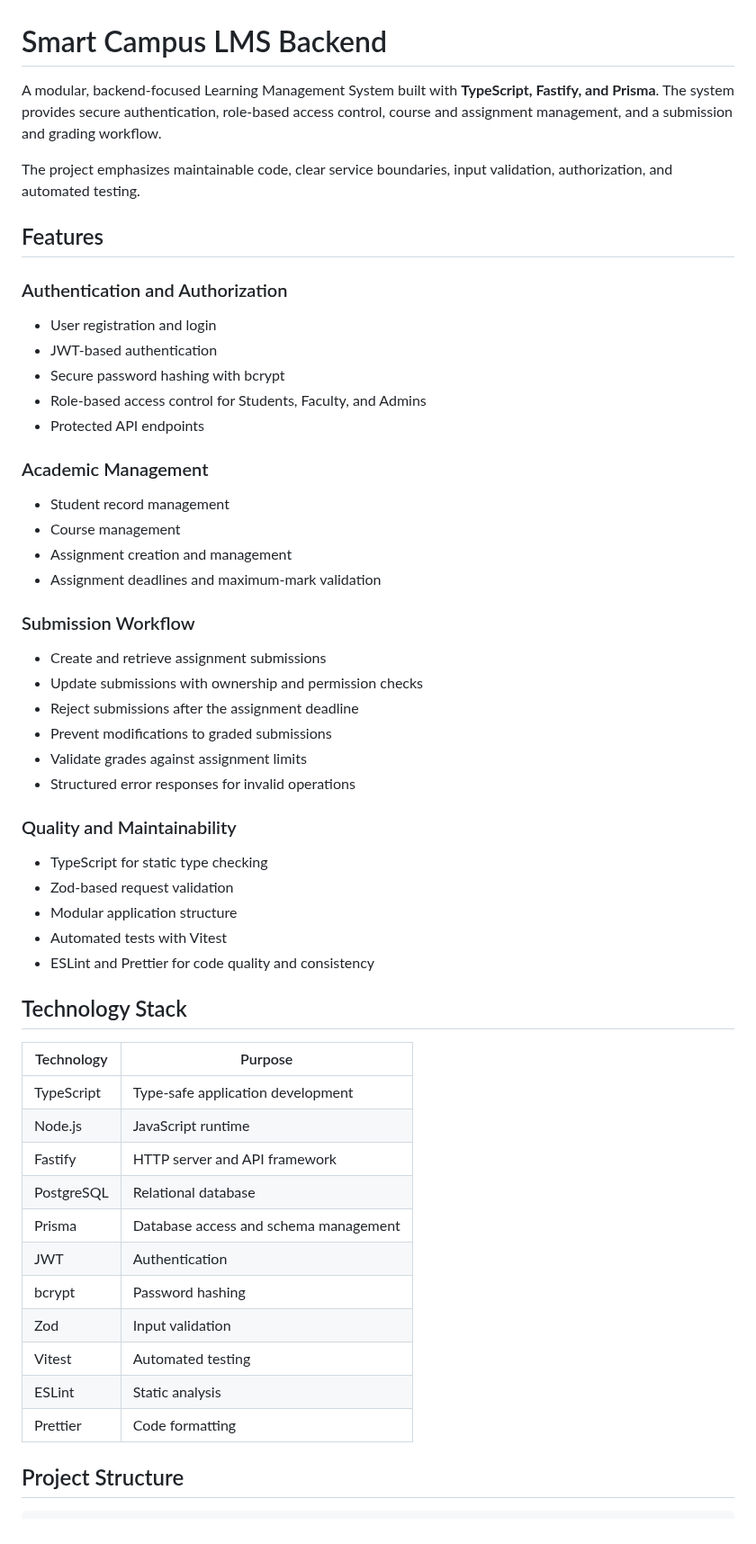
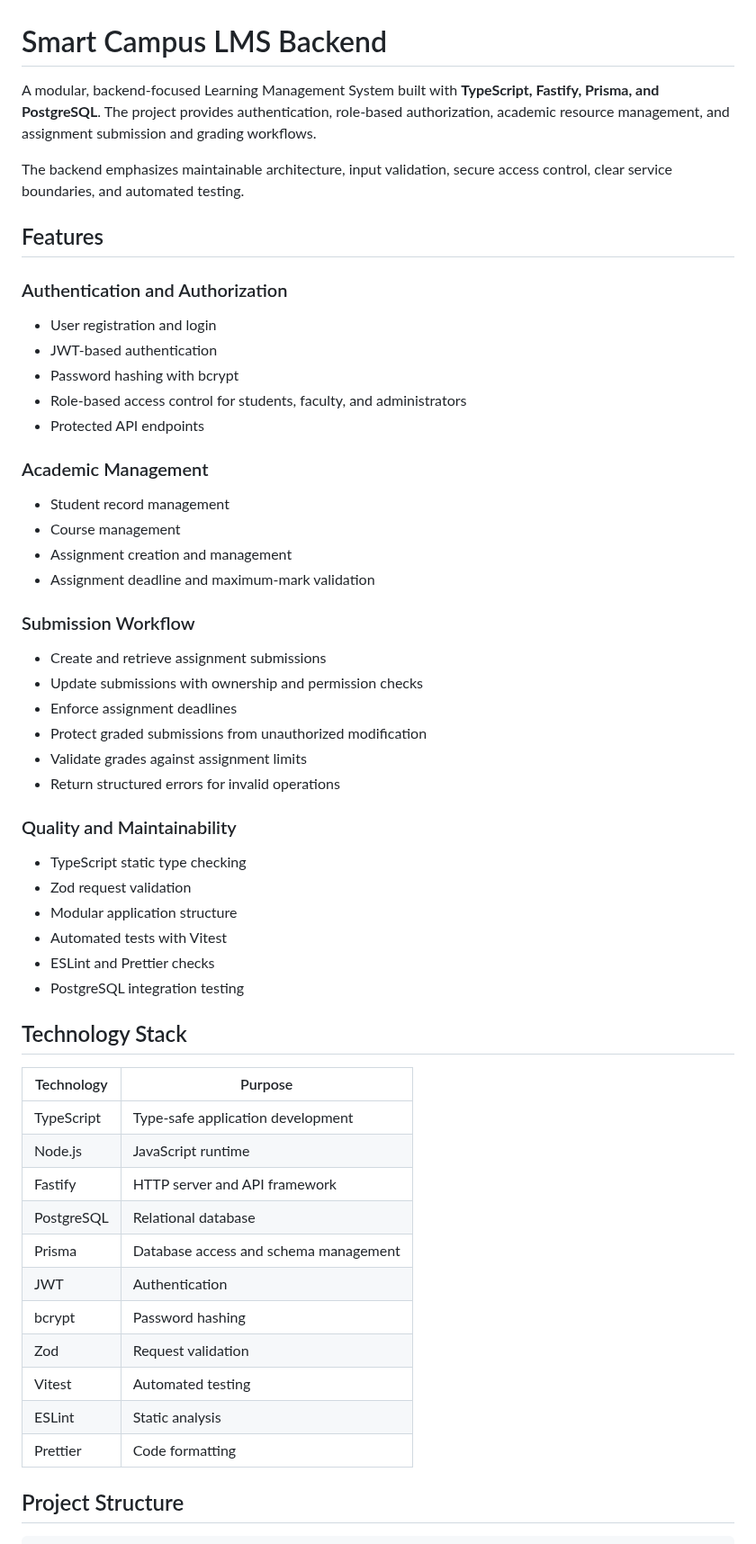
Before and after one commit to tushar434434/smart-campus-lms, a Markdown page: README.md, the part around one of its changes. Shown at 90% size. GitHub-like rendering.

```diff
--- a/README.md
+++ b/README.md
@@ -1,58 +1,55 @@
 # Smart Campus LMS Backend
 
-A modular, backend-focused Learning Management System built with **TypeScript, Fastify, and Prisma**. The system provides secure authentication, role-based access control, course and assignment management, and a submission and grading workflow.
+A modular, backend-focused Learning Management System built with **TypeScript, Fastify, Prisma, and PostgreSQL**. The project provides authentication, role-based authorization, academic resource management, and assignment submission and grading workflows.
 
-The project emphasizes maintainable code, clear service boundaries, input validation, authorization, and automated testing.
+The backend emphasizes maintainable architecture, input validation, secure access control, clear service boundaries, and automated testing.
 
 ## Features
 
 ### Authentication and Authorization
-
 - User registration and login
 - JWT-based authentication
-- Secure password hashing with bcrypt
-- Role-based access control for Students, Faculty, and Admins
+- Password hashing with bcrypt
+- Role-based access control for students, faculty, and administrators
 - Protected API endpoints
 
 ### Academic Management
-
 - Student record management
 - Course management
 - Assignment creation and management
-- Assignment deadlines and maximum-mark validation
+- Assignment deadline and maximum-mark validation
 
 ### Submission Workflow
-
 - Create and retrieve assignment submissions
 - Update submissions with ownership and permission checks
-- Reject submissions after the assignment deadline
-- Prevent modifications to graded submissions
+- Enforce assignment deadlines
+- Protect graded submissions from unauthorized modification
 - Validate grades against assignment limits
-- Structured error responses for invalid operations
+- Return structured errors for invalid operations
 
 ### Quality and Maintainability
-
-- TypeScript for static type checking
-- Zod-based request validation
+- TypeScript static type checking
+- Zod request validation
 - Modular application structure
 - Automated tests with Vitest
-- ESLint and Prettier for code quality and consistency
+- ESLint and Prettier checks
+- PostgreSQL integration testing
 
 ## Technology Stack
 
-| Technology | Purpose                               |
-| ---------- | ------------------------------------- |
-| TypeScript | Type-safe application development     |
-| Node.js    | JavaScript runtime                    |
-| Fastify    | HTTP server and API framework         |
-| PostgreSQL | Relational database                   |
-| Prisma     | Database access and schema management |
-| JWT        | Authentication                        |
-| bcrypt     | Password hashing                      |
-| Zod        | Input validation                      |
-| Vitest     | Automated testing                     |
-| ESLint     | Static analysis                       |
-| Prettier   | Code formatting                       |
+| Technology | Purpose |
+|---|---|
+| TypeScript | Type-safe application development |
+| Node.js | JavaScript runtime |
+| Fastify | HTTP server and API framework |
+| PostgreSQL | Relational database |
+| Prisma | Database access and schema management |
+| JWT | Authentication |
+| bcrypt | Password hashing |
+| Zod | Request validation |
+| Vitest | Automated testing |
+| ESLint | Static analysis |
+| Prettier | Code formatting |
 
 ## Project Structure
 
```
Also changed, not shown: other parts of README.md (+54 -26 lines), Screenshot 2026-10-26 112047.png (added).
